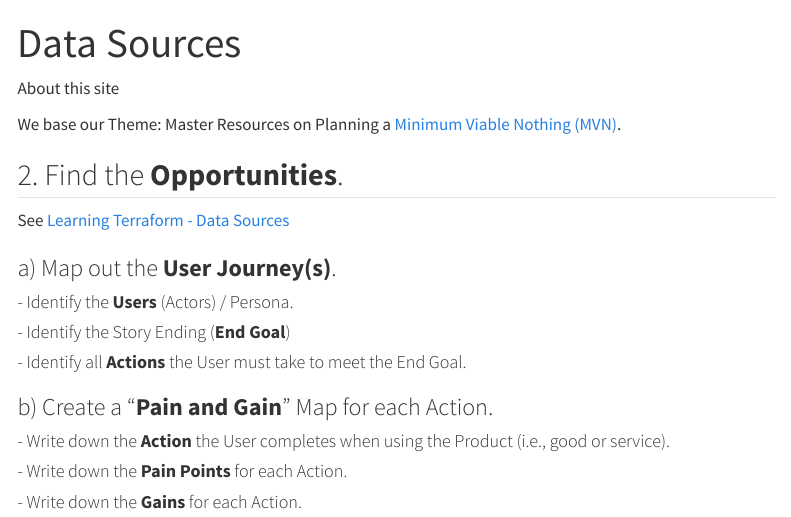
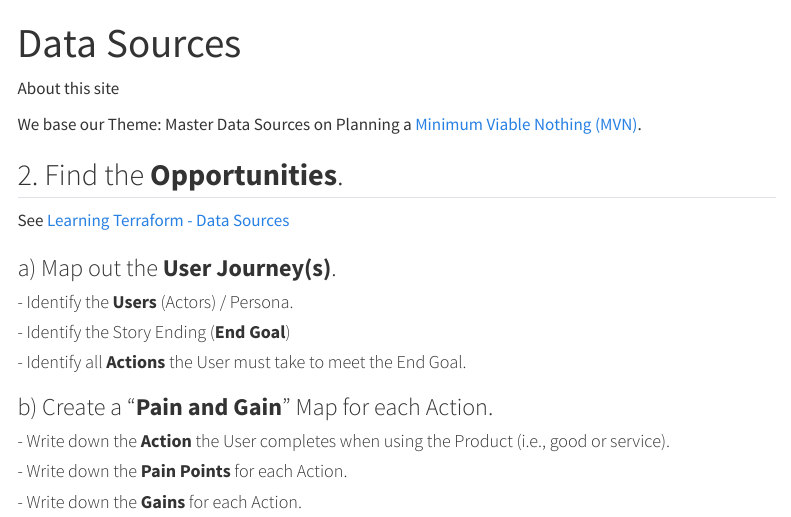
Before and after one commit to vanHeemstraSystems/learning-terraform-themes, a Quarto document (data-sources.qmd): the page in a window 1100 px wide, from its top. Rendered offline with R 4.5, knitr and Pandoc in place of Quarto, with nearby package versions; menus at the side of the page are left out.

Commit message:
Update data-sources.qmd

```diff
--- a/data-sources.qmd
+++ b/data-sources.qmd
@@ -4,7 +4,7 @@ title: "Data Sources"
 
 About this site
 
-We base our Theme: Master Resources on Planning a [Minimum Viable Nothing (MVN)](https://github.com/vanHeemstraSystems/minimum-viable-nothing).
+We base our Theme: Master Data Sources on Planning a [Minimum Viable Nothing (MVN)](https://github.com/vanHeemstraSystems/minimum-viable-nothing).
 
 ## 2. Find the **Opportunities**.
 
```
